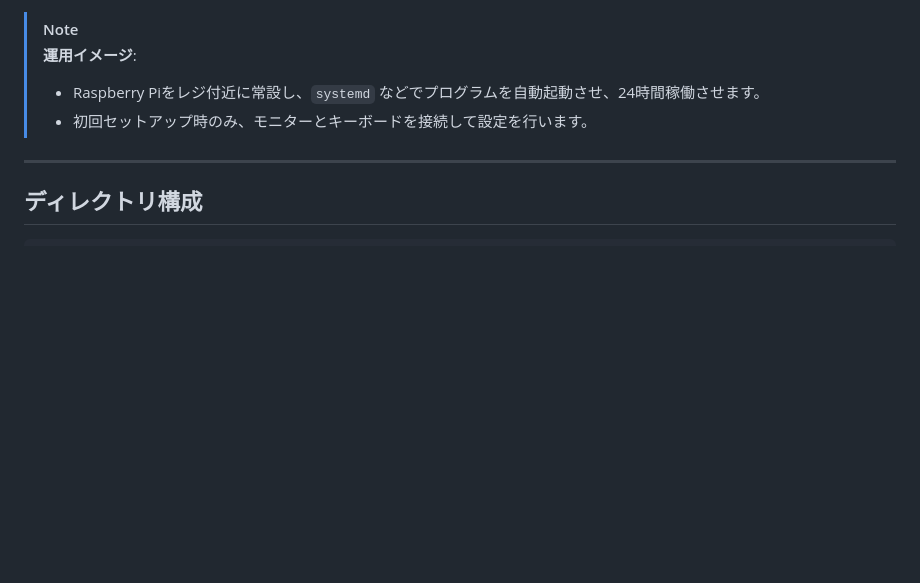
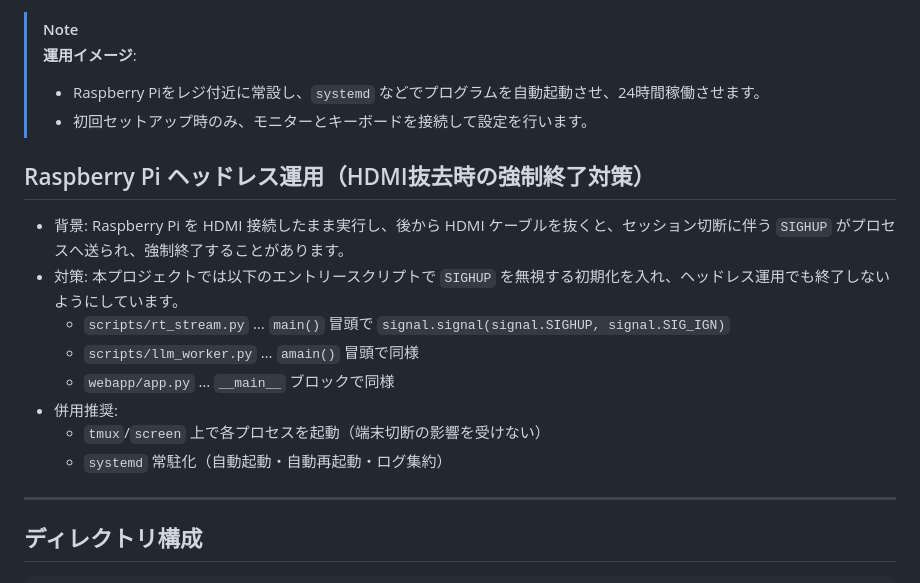
Before and after one commit to j23033it/CaShield, a Markdown page: README.md, the part around the change. Rendered like a GitHub page; blank space fills up the shorter version.

Commit message:
Raspberry Piヘッドレス運用（HDMI抜去時 SIGHUP対策）を追記

```diff
--- a/README.md
+++ b/README.md
@@ -138,6 +138,17 @@ python -m webapp.app
 > - Raspberry Piをレジ付近に常設し、`systemd` などでプログラムを自動起動させ、24時間稼働させます。
 > - 初回セットアップ時のみ、モニターとキーボードを接続して設定を行います。
 
+## Raspberry Pi ヘッドレス運用（HDMI抜去時の強制終了対策）
+
+- 背景: Raspberry Pi を HDMI 接続したまま実行し、後から HDMI ケーブルを抜くと、セッション切断に伴う `SIGHUP` がプロセスへ送られ、強制終了することがあります。
+- 対策: 本プロジェクトでは以下のエントリースクリプトで `SIGHUP` を無視する初期化を入れ、ヘッドレス運用でも終了しないようにしています。
+  - `scripts/rt_stream.py` … `main()` 冒頭で `signal.signal(signal.SIGHUP, signal.SIG_IGN)`
+  - `scripts/llm_worker.py` … `amain()` 冒頭で同様
+  - `webapp/app.py` … `__main__` ブロックで同様
+- 併用推奨:
+  - `tmux`/`screen` 上で各プロセスを起動（端末切断の影響を受けない）
+  - `systemd` 常駐化（自動起動・自動再起動・ログ集約）
+
 ---
 
 ## ディレクトリ構成
```
Also changed, not shown: EXPLAN.md (+9 -0 lines), TECHNOLOGIES.md (+5 -0 lines).
